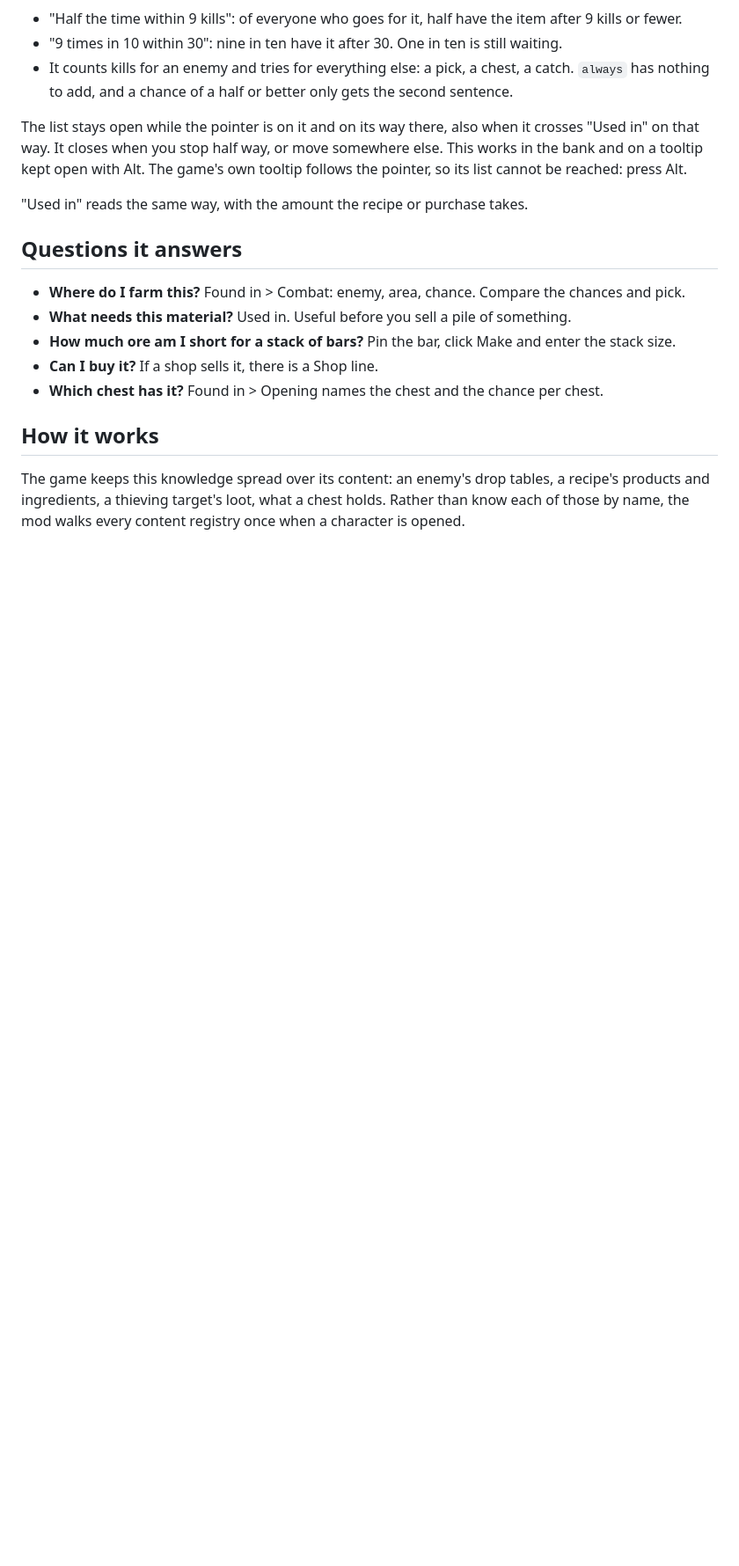
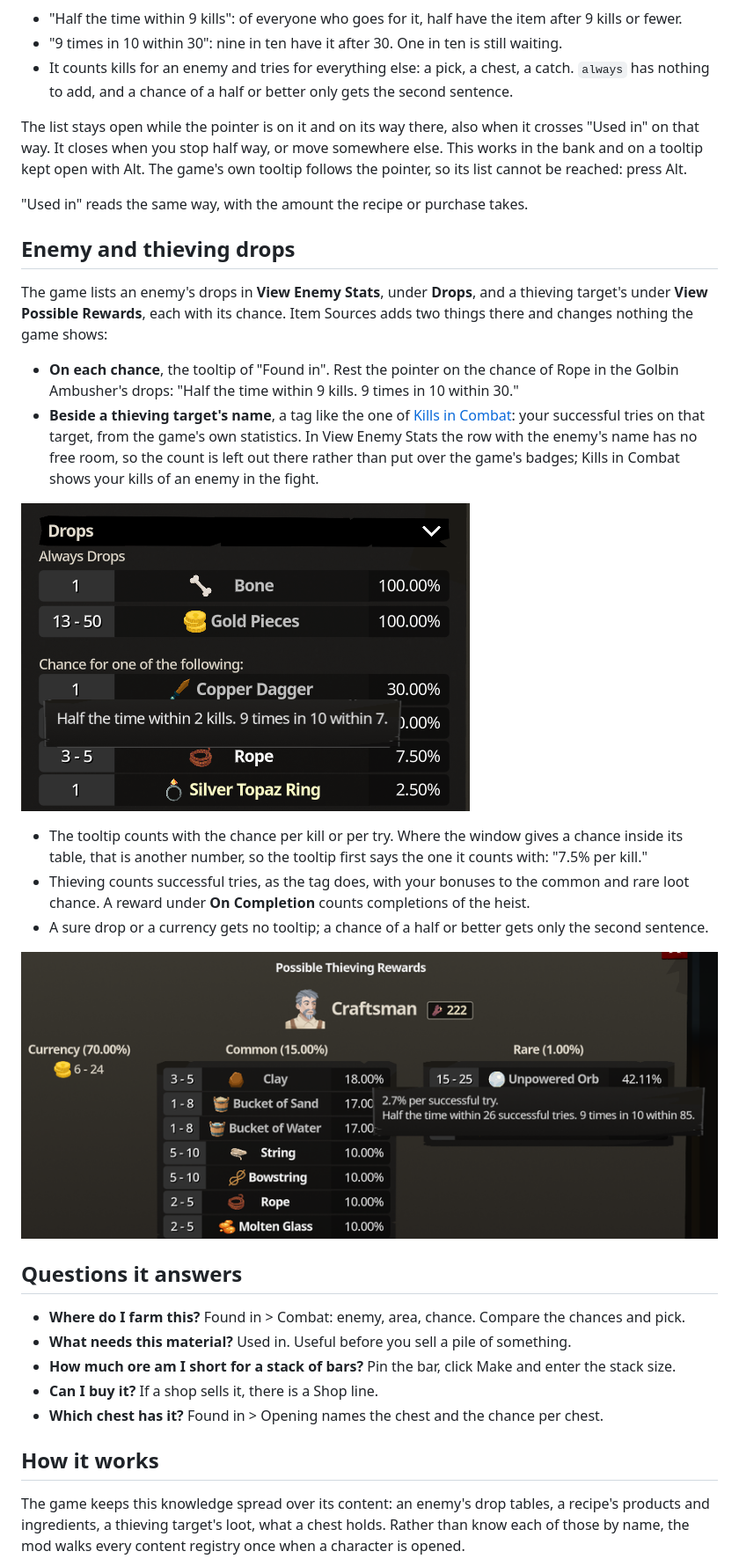
Before and after one commit to 149segolte/melvor-idle-2-qol-mods, a Markdown page: mods/ItemSources/README.md, the part around one of its changes. Shown at 88% size. Rendered like a GitHub page; pictures changed too: docs/img/item-sources-drops.png (added), docs/img/item-sources-thieving.png (added); blank space fills up the shorter version.

```diff
--- a/mods/ItemSources/README.md
+++ b/mods/ItemSources/README.md
@@ -116,6 +117,29 @@ kept open with Alt. The game's own tooltip follows the pointer, so its list cann
 
 "Used in" reads the same way, with the amount the recipe or purchase takes.
 
+## Enemy and thieving drops
+
+The game lists an enemy's drops in **View Enemy Stats**, under **Drops**, and a thieving target's under
+**View Possible Rewards**, each with its chance. Item Sources adds two things there and changes nothing the
+game shows:
+
+- **On each chance**, the tooltip of "Found in". Rest the pointer on the chance of Rope in the Golbin
+  Ambusher's drops: "Half the time within 9 kills. 9 times in 10 within 30."
+- **Beside a thieving target's name**, a tag like the one of [Kills in Combat](../KillsInCombat/README.md):
+  your successful tries on that target, from the game's own statistics. In View Enemy Stats the row with the
+  enemy's name has no free room, so the count is left out there rather than put over the game's badges; Kills
+  in Combat shows your kills of an enemy in the fight.
+
+![The Golbin Ambusher's drops in View Enemy Stats, the tooltip on Copper Dagger: "Half the time within 2 kills. 9 times in 10 within 7."](../../docs/img/item-sources-drops.png)
+
+- The tooltip counts with the chance per kill or per try. Where the window gives a chance inside its table,
+  that is another number, so the tooltip first says the one it counts with: "7.5% per kill."
+- Thieving counts successful tries, as the tag does, with your bonuses to the common and rare loot chance. A
+  reward under **On Completion** counts completions of the heist.
+- A sure drop or a currency gets no tooltip; a chance of a half or better gets only the second sentence.
+
+![A thieving target's possible rewards: the tag with successful tries beside the name, the tooltip on Clay: "2.7% per successful try."](../../docs/img/item-sources-thieving.png)
+
 ## Questions it answers
 
 - **Where do I farm this?** Found in > Combat: enemy, area, chance. Compare the chances and pick.
```
Also changed, not shown: other parts of mods/ItemSources/README.md (+5 -1 lines), CHANGELOG.md (+3 -0 lines), 5 other files.
